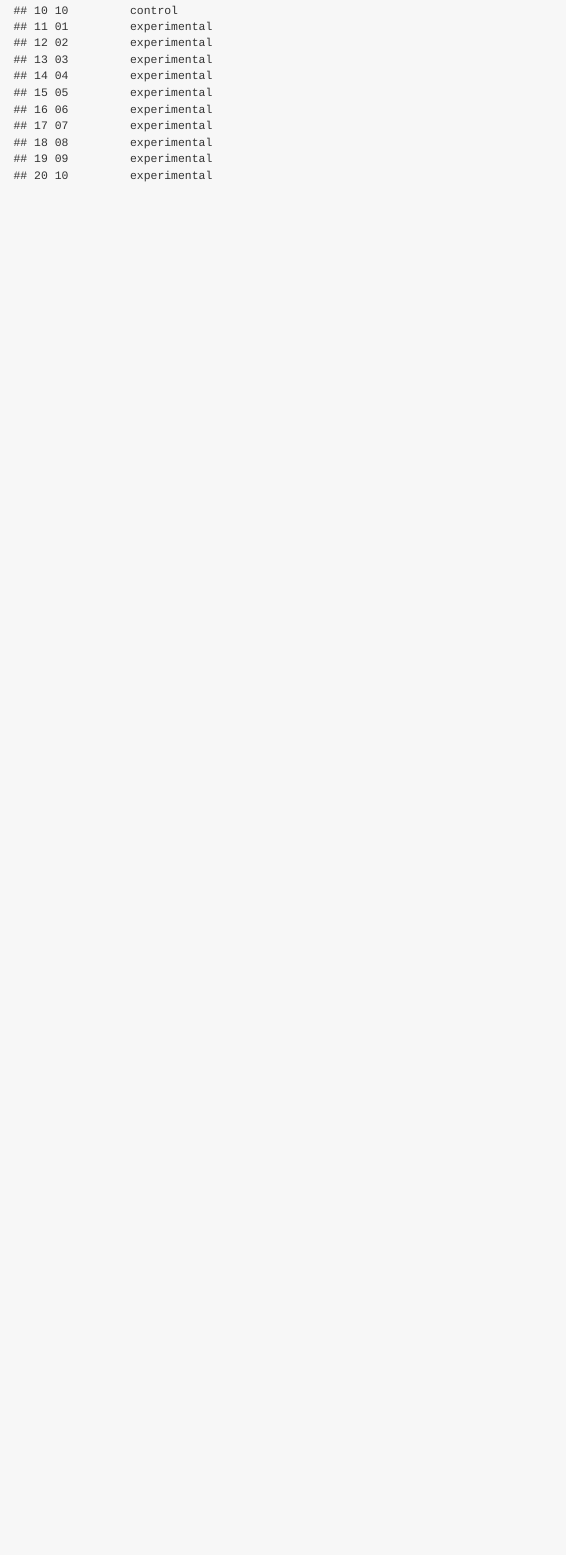
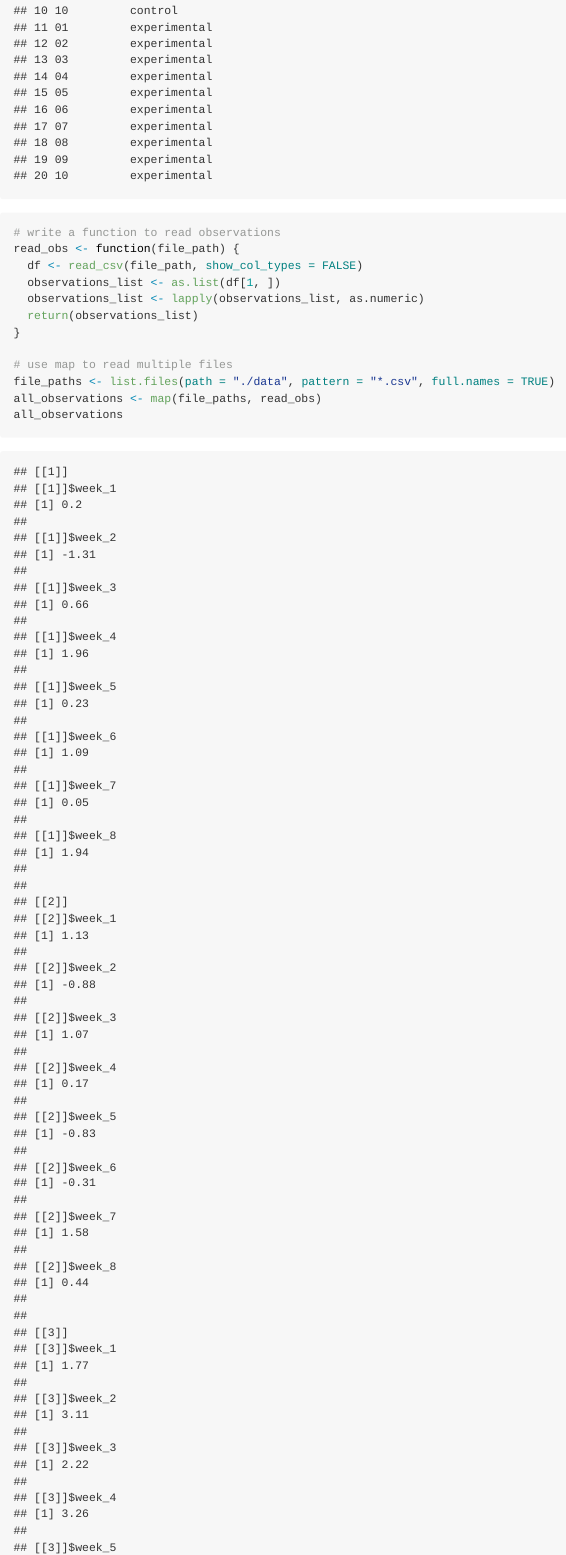
Before and after one commit to jzs43/p8105_hw5_zj2379, an R Markdown document (p8105_hw5_zj2379.Rmd): the page in a window 1100 px wide, from 3780 px down before the commit and from 3760 px down after it, so that both start at the same text. The pictures show the output file p8105_hw5_zj2379.md that the author committed with the source, drawn offline in the style of GitHub; long lines of code are wrapped.

Commit message:
write a function to read overtime observations

````diff
--- a/p8105_hw5_zj2379.Rmd
+++ b/p8105_hw5_zj2379.Rmd
@@ -105,0 +109,13 @@ print(subject_info)
+# write a function to read observations
+read_obs <- function(file_path) {
+  df <- read_csv(file_path, show_col_types = FALSE)
+  observations_list <- as.list(df[1, ])
+  observations_list <- lapply(observations_list, as.numeric)
+  return(observations_list)
+}
+
+# use map to read multiple files
+file_paths <- list.files(path = "./data", pattern = "*.csv", full.names = TRUE)
+all_observations <- map(file_paths, read_obs)
+all_observations
+```
````
Also changed, not shown: p8105_hw5_zj2379.md, p8105_hw5_zj2379.Rmd (7 more changed lines).
